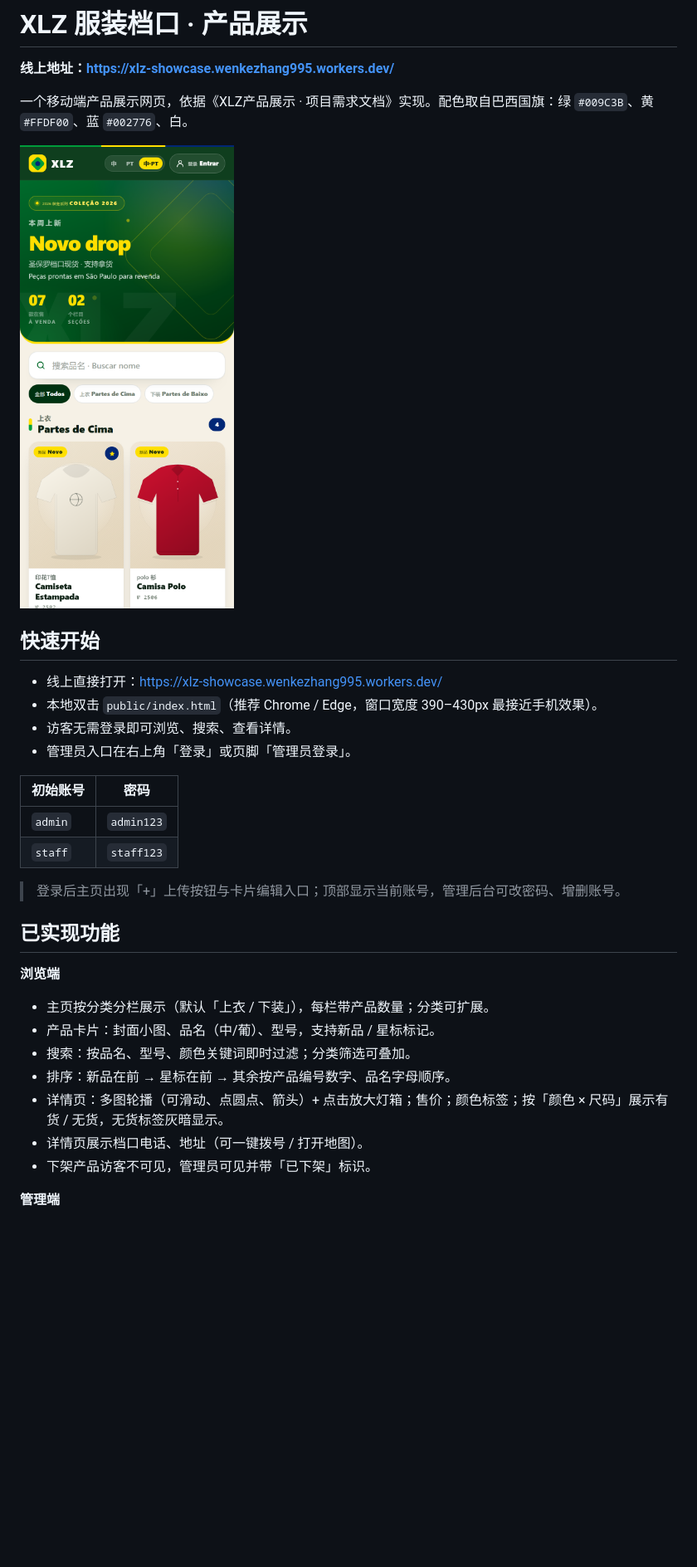
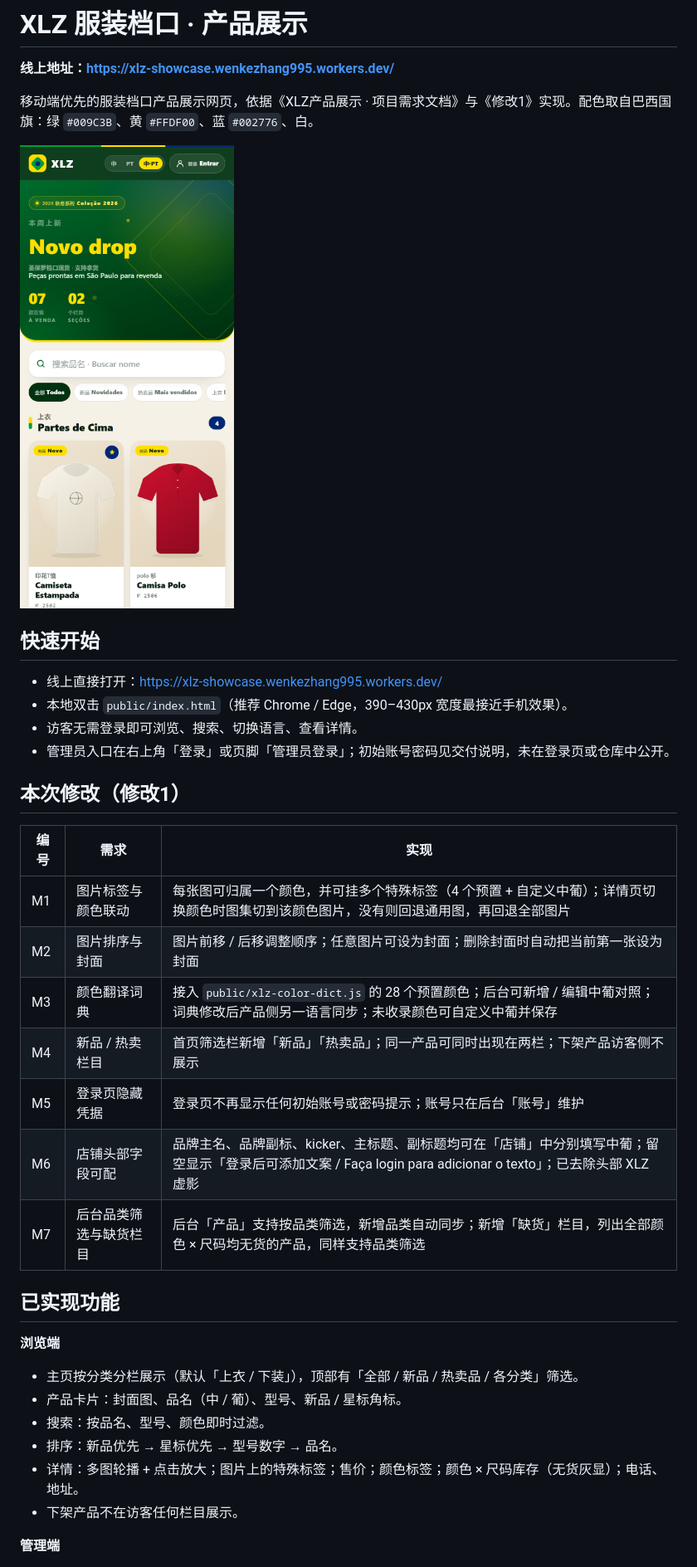
Before and after one commit to wenkezhang995-dot/xlz-showcase, a Markdown page: README.md, the part around one of its changes. Shown at 83% size. GitHub-like rendering; pictures changed too: preview/home.png; blank space fills up the shorter version.

```diff
--- a/README.md
+++ b/README.md
@@ -2,35 +2,39 @@
 
 **线上地址：<https://xlz-showcase.wenkezhang995.workers.dev/>**
 
-一个移动端产品展示网页，依据《XLZ产品展示 · 项目需求文档》实现。配色取自巴西国旗：绿 `#009C3B`、黄 `#FFDF00`、蓝 `#002776`、白。
+移动端优先的服装档口产品展示网页，依据《XLZ产品展示 · 项目需求文档》与《修改1》实现。配色取自巴西国旗：绿 `#009C3B`、黄 `#FFDF00`、蓝 `#002776`、白。
 
 ![首页](preview/home.png)
 
 ## 快速开始
 
 - 线上直接打开：<https://xlz-showcase.wenkezhang995.workers.dev/>
-- 本地双击 `public/index.html`（推荐 Chrome / Edge，窗口宽度 390–430px 最接近手机效果）。
-- 访客无需登录即可浏览、搜索、查看详情。
-- 管理员入口在右上角「登录」或页脚「管理员登录」。
+- 本地双击 `public/index.html`（推荐 Chrome / Edge，390–430px 宽度最接近手机效果）。
+- 访客无需登录即可浏览、搜索、切换语言、查看详情。
+- 管理员入口在右上角「登录」或页脚「管理员登录」；初始账号密码见交付说明，未在登录页或仓库中公开。
 
-| 初始账号 | 密码 |
-| --- | --- |
-| `admin` | `admin123` |
-| `staff` | `staff123` |
+## 本次修改（修改1）
 
-> 登录后主页出现「+」上传按钮与卡片编辑入口；顶部显示当前账号，管理后台可改密码、增删账号。
+| 编号 | 需求 | 实现 |
+| --- | --- | --- |
+| M1 | 图片标签与颜色联动 | 每张图可归属一个颜色，并可挂多个特殊标签（4 个预置 + 自定义中葡）；详情页切换颜色时图集切到该颜色图片，没有则回退通用图，再回退全部图片 |
+| M2 | 图片排序与封面 | 图片前移 / 后移调整顺序；任意图片可设为封面；删除封面时自动把当前第一张设为封面 |
+| M3 | 颜色翻译词典 | 接入 `public/xlz-color-dict.js` 的 28 个预置颜色；后台可新增 / 编辑中葡对照；词典修改后产品侧另一语言同步；未收录颜色可自定义中葡并保存 |
+| M4 | 新品 / 热卖栏目 | 首页筛选栏新增「新品」「热卖品」；同一产品可同时出现在两栏；下架产品访客侧不展示 |
+| M5 | 登录页隐藏凭据 | 登录页不再显示任何初始账号或密码提示；账号只在后台「账号」维护 |
+| M6 | 店铺头部字段可配 | 品牌主名、品牌副标、kicker、主标题、副标题均可在「店铺」中分别填写中葡；留空显示「登录后可添加文案 / Faça login para adicionar o texto」；已去除头部 XLZ 虚影 |
+| M7 | 后台品类筛选与缺货栏目 | 后台「产品」支持按品类筛选，新增品类自动同步；新增「缺货」栏目，列出全部颜色 × 尺码均无货的产品，同样支持品类筛选 |
 
 ## 已实现功能
 
 **浏览端**
 
-- 主页按分类分栏展示（默认「上衣 / 下装」），每栏带产品数量；分类可扩展。
-- 产品卡片：封面小图、品名（中/葡）、型号，支持新品 / 星标标记。
-- 搜索：按品名、型号、颜色关键词即时过滤；分类筛选可叠加。
-- 排序：新品在前 → 星标在前 → 其余按产品编号数字、品名字母顺序。
-- 详情页：多图轮播（可滑动、点圆点、箭头）+ 点击放大灯箱；售价；颜色标签；按「颜色 × 尺码」展示有货 / 无货，无货标签灰暗显示。
-- 详情页展示档口电话、地址（可一键拨号 / 打开地图）。
-- 下架产品访客不可见，管理员可见并带「已下架」标识。
+- 主页按分类分栏展示（默认「上衣 / 下装」），顶部有「全部 / 新品 / 热卖品 / 各分类」筛选。
+- 产品卡片：封面图、品名（中 / 葡）、型号、新品 / 星标角标。
+- 搜索：按品名、型号、颜色即时过滤。
+- 排序：新品优先 → 星标优先 → 型号数字 → 品名。
+- 详情：多图轮播 + 点击放大；图片上的特殊标签；售价；颜色标签；颜色 × 尺码库存（无货灰显）；电话、地址。
+- 下架产品不在访客任何栏目展示。
 
 **管理端**
 
```
Also changed, not shown: other parts of README.md (+77 -71 lines), preview/admin.png, preview/detail.png, preview/form.png, preview/login.png, 4 other files.
